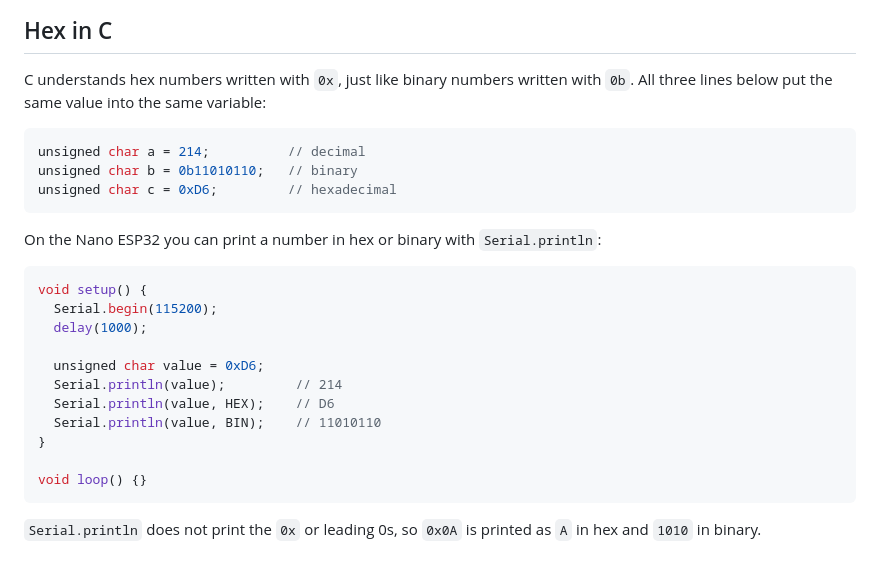
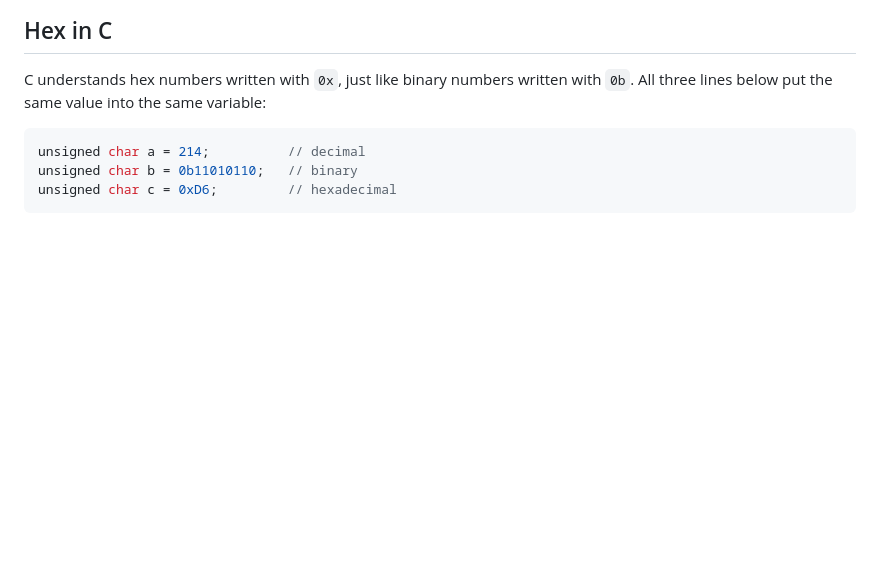
Before and after one commit to Polarisol/embedded_and_process_control, a Markdown page: content/topics/binary-hexadecimal.md, the part around the change. GitHub-like rendering; blank space fills up the shorter version.

Commit message:
Remove example code for printing hexadecimal and binary values from the Hexadecimal topic

````diff
--- a/content/topics/binary-hexadecimal.md
+++ b/content/topics/binary-hexadecimal.md
@@ -109,21 +109,3 @@ unsigned char a = 214;          // decimal
 unsigned char b = 0b11010110;   // binary
 unsigned char c = 0xD6;         // hexadecimal
 ```
-
-On the Nano ESP32 you can print a number in hex or binary with `Serial.println`:
-
-```c
-void setup() {
-  Serial.begin(115200);
-  delay(1000);
-
-  unsigned char value = 0xD6;
-  Serial.println(value);         // 214
-  Serial.println(value, HEX);    // D6
-  Serial.println(value, BIN);    // 11010110
-}
-
-void loop() {}
-```
-
-`Serial.println` does not print the `0x` or leading 0s, so `0x0A` is printed as `A` in hex and `1010` in binary.
````
